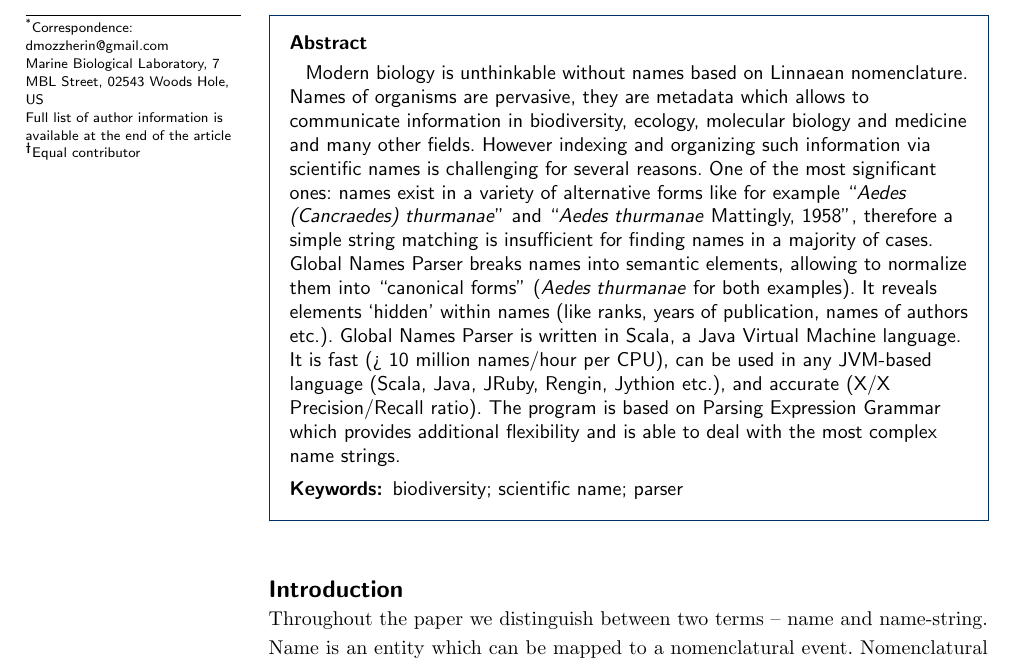
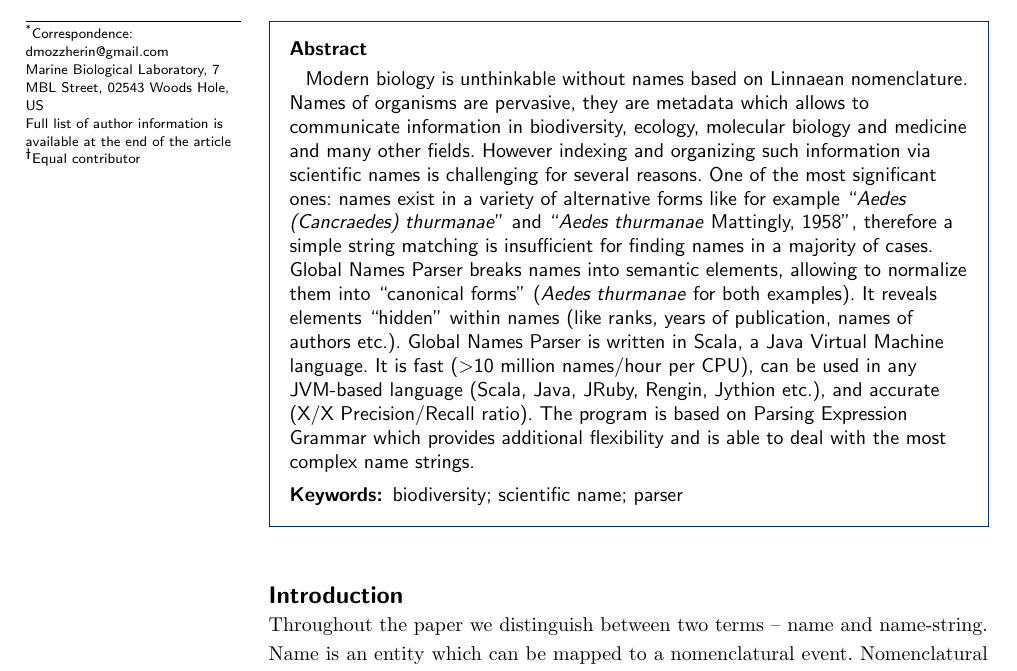
Before and after one commit to mjy/gnparser-paper, a LaTeX document (gnparser.tex): part of page 1 of 4, cut so that both start at the same text. Compiled offline with pdfLaTeX.

Commit message:
add > escape

```diff
--- a/gnparser.tex
+++ b/gnparser.tex
@@ -185,14 +185,14 @@ names exist in a variety of alternative forms like for example ``\textit{Aedes
 (Cancraedes) thurmanae}'' and ``\textit{Aedes thurmanae} Mattingly, 1958'',
 therefore a simple string matching is insufficient for finding names in a
 majority of cases. Global Names Parser breaks names into semantic elements,
-allowing to normalize them into ``canonical forms'' (\textit{Aedes thurmanae} for
-both examples). It reveals elements ‘hidden’ within names (like ranks, years of
-publication, names of authors etc.). Global Names Parser is written in Scala, a
-Java Virtual Machine language. It is fast (> 10 million names/hour per CPU),
-can be used in any JVM-based language (Scala, Java, JRuby, Rengin, Jythion
-etc.), and accurate (X/X Precision/Recall ratio). The program is based on
-Parsing Expression Grammar which provides additional flexibility and is able to
-deal with the most complex name strings.
+allowing to normalize them into ``canonical forms'' (\textit{Aedes thurmanae}
+for both examples). It reveals elements ``hidden'' within names (like ranks,
+years of publication, names of authors etc.). Global Names Parser is written in
+Scala, a Java Virtual Machine language. It is fast (\textgreater 10 million
+names/hour per CPU), can be used in any JVM-based language (Scala, Java, JRuby,
+Rengin, Jythion etc.), and accurate (X/X Precision/Recall ratio). The program
+is based on Parsing Expression Grammar which provides additional flexibility
+and is able to deal with the most complex name strings.
 
 \end{abstract}
 
```
